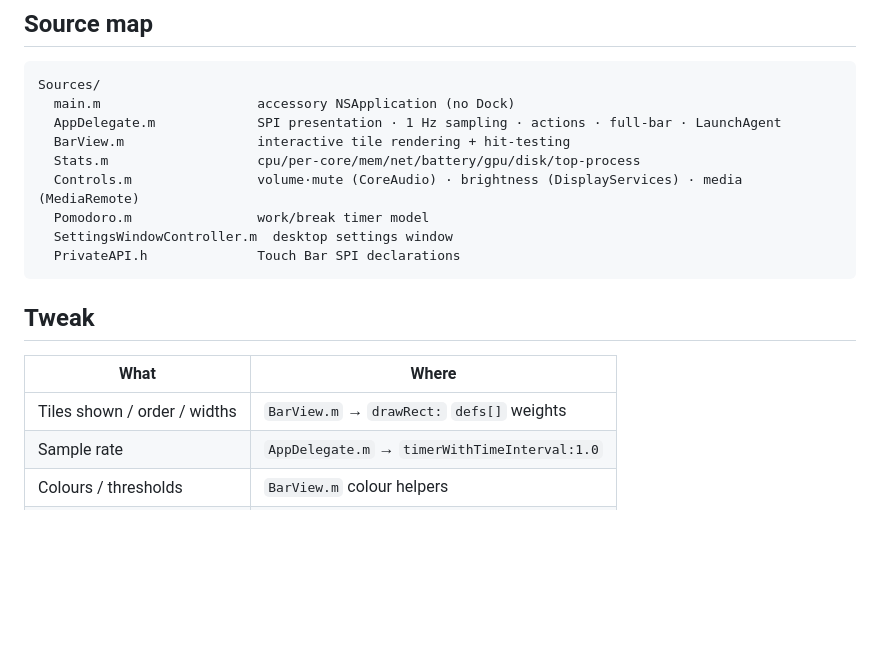
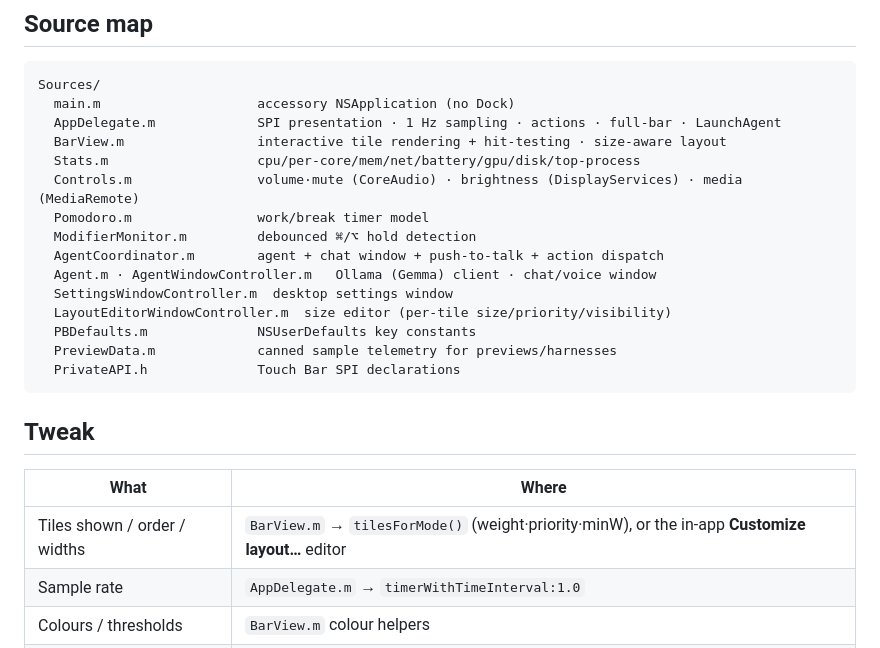
Before and after one commit to alexey-a-abramov/PulseBar, a Markdown page: README.md, the part around the change. Drawn GitHub-style; blank space fills up the shorter version.

````diff
--- a/README.md
+++ b/README.md
@@ -98,11 +98,17 @@ Quit via the `▦` menu-bar icon → **Quit PulseBar** (or `pkill -x PulseBar`,
 Sources/
   main.m                    accessory NSApplication (no Dock)
   AppDelegate.m             SPI presentation · 1 Hz sampling · actions · full-bar · LaunchAgent
-  BarView.m                 interactive tile rendering + hit-testing
+  BarView.m                 interactive tile rendering + hit-testing · size-aware layout
   Stats.m                   cpu/per-core/mem/net/battery/gpu/disk/top-process
   Controls.m                volume·mute (CoreAudio) · brightness (DisplayServices) · media (MediaRemote)
   Pomodoro.m                work/break timer model
+  ModifierMonitor.m         debounced ⌘/⌥ hold detection
+  AgentCoordinator.m        agent + chat window + push-to-talk + action dispatch
+  Agent.m · AgentWindowController.m   Ollama (Gemma) client · chat/voice window
   SettingsWindowController.m  desktop settings window
+  LayoutEditorWindowController.m  size editor (per-tile size/priority/visibility)
+  PBDefaults.m              NSUserDefaults key constants
+  PreviewData.m             canned sample telemetry for previews/harnesses
   PrivateAPI.h              Touch Bar SPI declarations
 ```
 
@@ -110,7 +116,7 @@ Sources/
 
 | What | Where |
 |------|-------|
-| Tiles shown / order / widths | `BarView.m` → `drawRect:` `defs[]` weights |
+| Tiles shown / order / widths | `BarView.m` → `tilesForMode()` (weight·priority·minW), or the in-app **Customize layout…** editor |
 | Sample rate | `AppDelegate.m` → `timerWithTimeInterval:1.0` |
 | Colours / thresholds | `BarView.m` colour helpers |
 | Pomodoro defaults | Settings window, or `Pomodoro.m` |
````
Also changed, not shown: AGENTS.md (+21 -5 lines).
